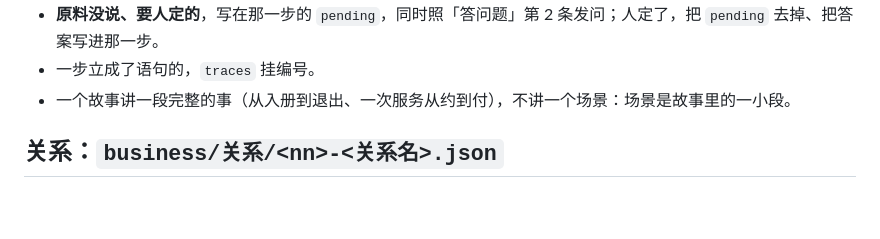
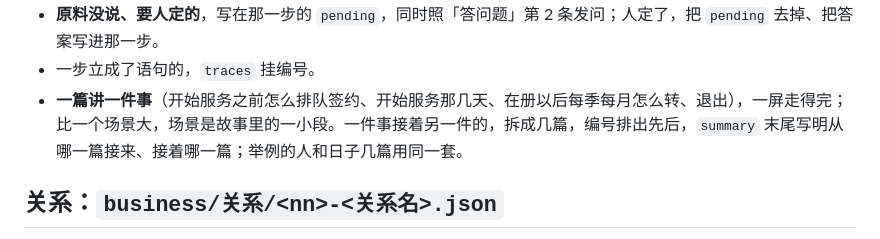
Before and after one commit to zdlbad/dev-team, a Markdown page: agents/business/stories.md, the part around the change. Drawn GitHub-style; blank space fills up the shorter version.

Commit message:
故事一篇讲一件事，接着的拆成几篇、summary 写明前后
Co-Authored-By: Claude Opus 5.5 <noreply@anthropic.com>

```diff
--- a/agents/business/stories.md
+++ b/agents/business/stories.md
@@ -27,7 +27,7 @@
 - **进来、出去不止一条路的**，写成 `branches` 摆在头尾，图上走的那条标 `shown`。
 - **原料没说、要人定的**，写在那一步的 `pending`，同时照「答问题」第 2 条发问；人定了，把 `pending` 去掉、把答案写进那一步。
 - 一步立成了语句的，`traces` 挂编号。
-- 一个故事讲一段完整的事（从入册到退出、一次服务从约到付），不讲一个场景：场景是故事里的一小段。
+- **一篇讲一件事**（开始服务之前怎么排队签约、开始服务那几天、在册以后每季每月怎么转、退出），一屏走得完；比一个场景大，场景是故事里的一小段。一件事接着另一件的，拆成几篇，编号排出先后，`summary` 末尾写明从哪一篇接来、接着哪一篇；举例的人和日子几篇用同一套。
 
 ## 关系：`business/关系/<nn>-<关系名>.json`
 
```
